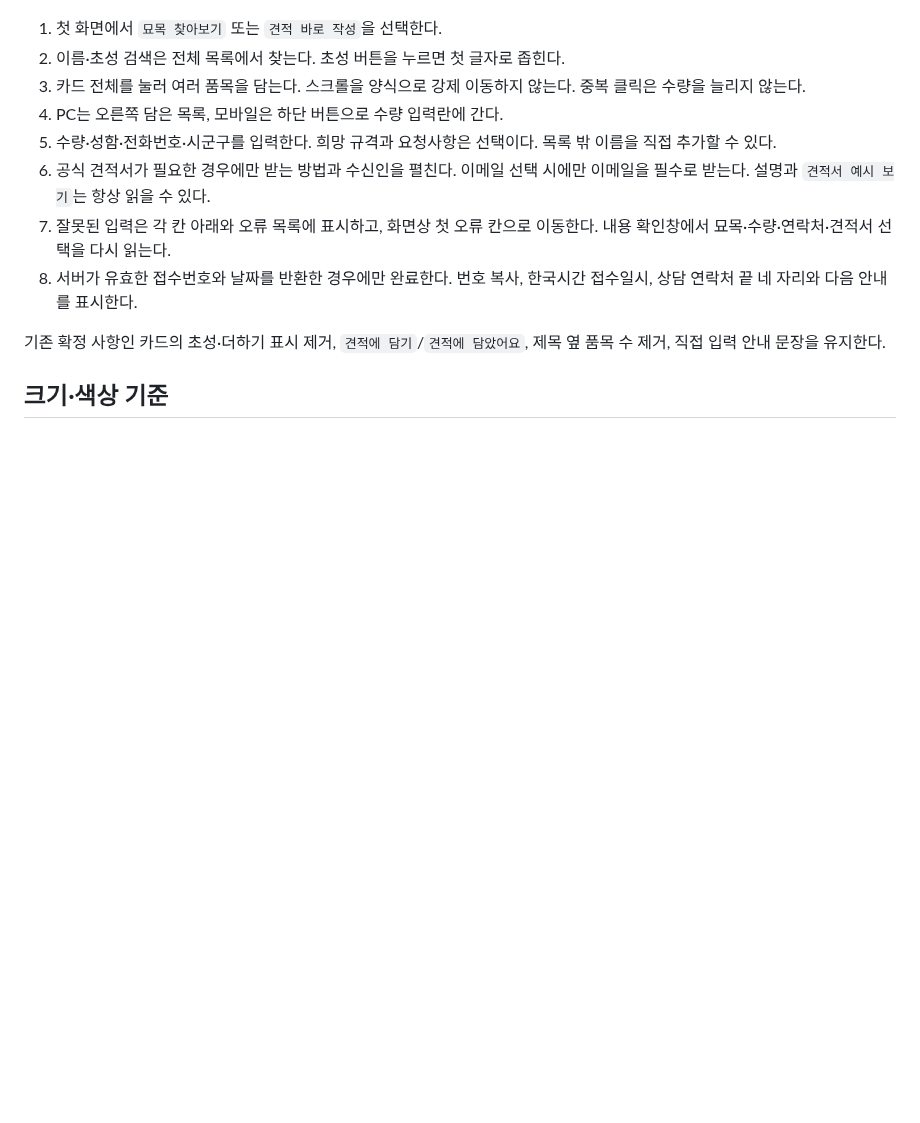
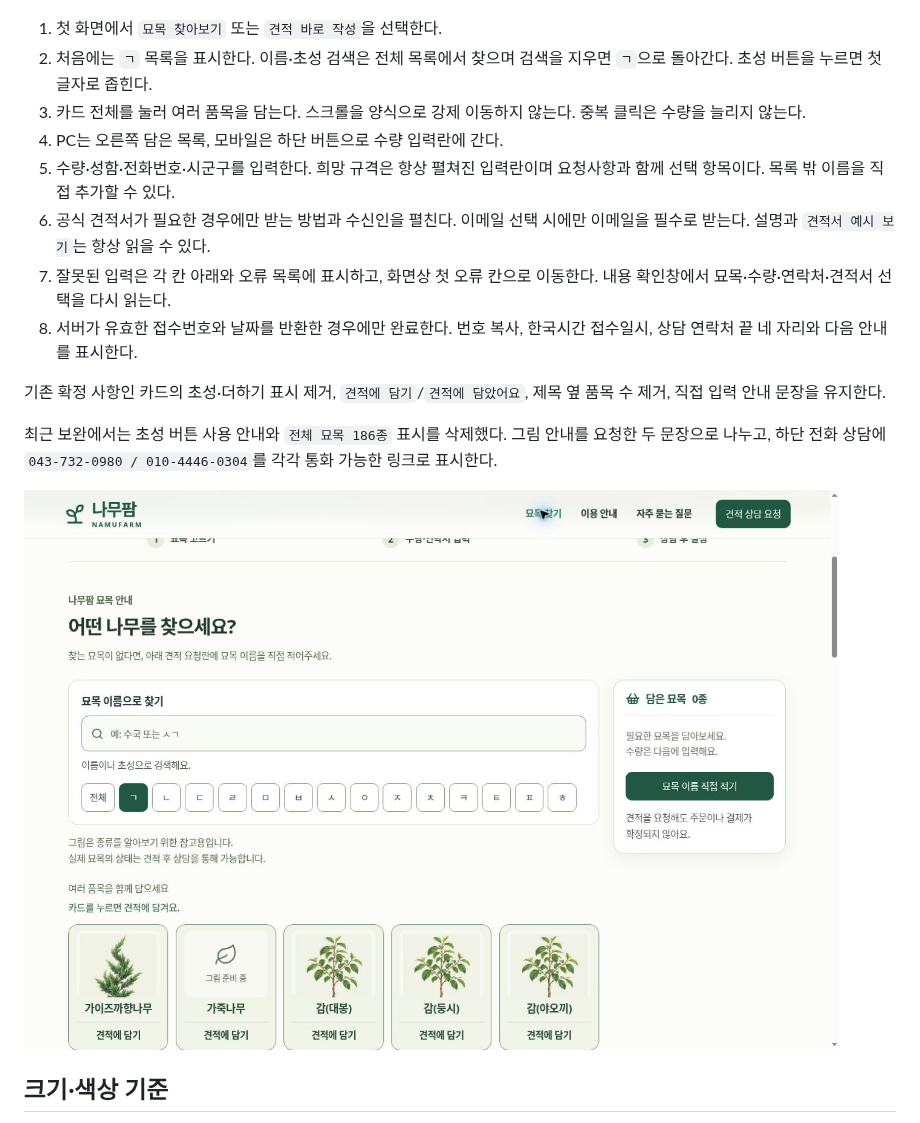
Before and after one commit to ssanai91-hash/NamuFarm, a Markdown page: website/docs/responsive-catalog-review.md, the part around the change. GitHub-like rendering; pictures changed too: website/docs/ui-catalog-refinement.jpg (added); blank space fills up the shorter version.

```diff
--- a/website/docs/responsive-catalog-review.md
+++ b/website/docs/responsive-catalog-review.md
@@ -16,15 +16,19 @@
 ![데스크탑 첫 화면 — 내부 미리보기 검증](ui-desktop.jpg)
 
 1. 첫 화면에서 `묘목 찾아보기` 또는 `견적 바로 작성`을 선택한다.
-2. 이름·초성 검색은 전체 목록에서 찾는다. 초성 버튼을 누르면 첫 글자로 좁힌다.
+2. 처음에는 `ㄱ` 목록을 표시한다. 이름·초성 검색은 전체 목록에서 찾으며 검색을 지우면 `ㄱ`으로 돌아간다. 초성 버튼을 누르면 첫 글자로 좁힌다.
 3. 카드 전체를 눌러 여러 품목을 담는다. 스크롤을 양식으로 강제 이동하지 않는다. 중복 클릭은 수량을 늘리지 않는다.
 4. PC는 오른쪽 담은 목록, 모바일은 하단 버튼으로 수량 입력란에 간다.
-5. 수량·성함·전화번호·시군구를 입력한다. 희망 규격과 요청사항은 선택이다. 목록 밖 이름을 직접 추가할 수 있다.
+5. 수량·성함·전화번호·시군구를 입력한다. 희망 규격은 항상 펼쳐진 입력란이며 요청사항과 함께 선택 항목이다. 목록 밖 이름을 직접 추가할 수 있다.
 6. 공식 견적서가 필요한 경우에만 받는 방법과 수신인을 펼친다. 이메일 선택 시에만 이메일을 필수로 받는다. 설명과 `견적서 예시 보기`는 항상 읽을 수 있다.
 7. 잘못된 입력은 각 칸 아래와 오류 목록에 표시하고, 화면상 첫 오류 칸으로 이동한다. 내용 확인창에서 묘목·수량·연락처·견적서 선택을 다시 읽는다.
 8. 서버가 유효한 접수번호와 날짜를 반환한 경우에만 완료한다. 번호 복사, 한국시간 접수일시, 상담 연락처 끝 네 자리와 다음 안내를 표시한다.
 
 기존 확정 사항인 카드의 초성·더하기 표시 제거, `견적에 담기`/`견적에 담았어요`, 제목 옆 품목 수 제거, 직접 입력 안내 문장을 유지한다.
+
+최근 보완에서는 초성 버튼 사용 안내와 `전체 묘목 186종` 표시를 삭제했다. 그림 안내를 요청한 두 문장으로 나누고, 하단 전화 상담에 `043-732-0980 / 010-4446-0304`를 각각 통화 가능한 링크로 표시한다.
+
+![기본 ㄱ 목록과 수정한 두 줄 안내](ui-catalog-refinement.jpg)
 
 ## 크기·색상 기준
 
```
Also changed, not shown: 4 other files.
